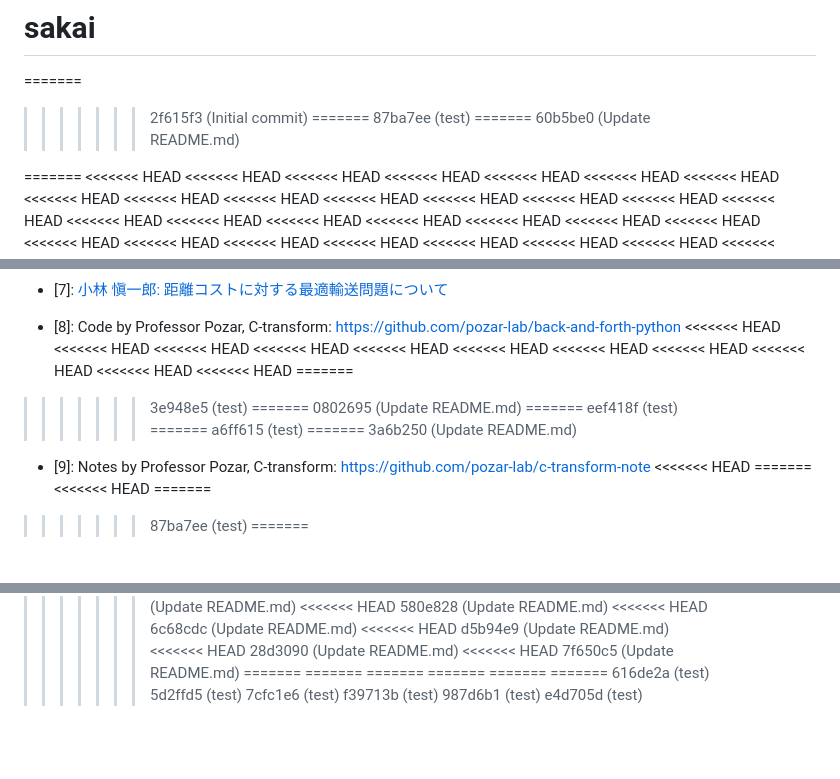
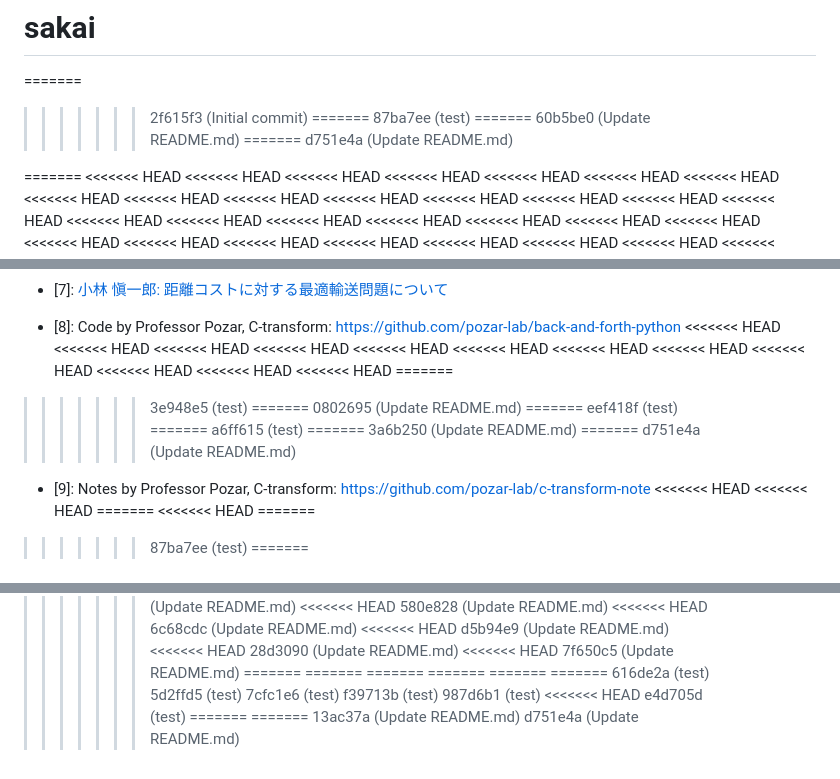
Before and after one commit to yy-sakai/Reserch, a Markdown page: README.md, 3 parts joined by grey strips. GitHub-like rendering; blank space fills up the shorter version.

```diff
--- a/README.md
+++ b/README.md
@@ -74,6 +75,8 @@
 >>>>>>> 87ba7ee (test)
 =======
 >>>>>>> 60b5be0 (Update README.md)
+=======
+>>>>>>> d751e4a (Update README.md)
 
 =======
 <<<<<<< HEAD
@@ -340,6 +345,7 @@ How to proceed with research: <https://github.com/rekka/ctransform>
 <<<<<<< HEAD
 <<<<<<< HEAD
 <<<<<<< HEAD
+<<<<<<< HEAD
 =======
 >>>>>>> 3e948e5 (test)
 =======
@@ -350,8 +356,11 @@ How to proceed with research: <https://github.com/rekka/ctransform>
 >>>>>>> a6ff615 (test)
 =======
 >>>>>>> 3a6b250 (Update README.md)
-
-- [9]: Notes by Professor Pozar, C-transform: <https://github.com/pozar-lab/c-transform-note>
+=======
+>>>>>>> d751e4a (Update README.md)
+
+- [9]: Notes by Professor Pozar, C-transform: <https://github.com/pozar-lab/c-transform-note>
+<<<<<<< HEAD
 <<<<<<< HEAD
 =======
 <<<<<<< HEAD
@@ -1513,4 +1522,9 @@ How to proceed with research: <https://github.com/rekka/ctransform>
 >>>>>>> 7cfc1e6 (test)
 >>>>>>> f39713b (test)
 >>>>>>> 987d6b1 (test)
+<<<<<<< HEAD
 >>>>>>> e4d705d (test)
+=======
+=======
+>>>>>>> 13ac37a (Update README.md)
+>>>>>>> d751e4a (Update README.md)
```
Also changed, not shown: other parts of README.md (+3 -0 lines).
